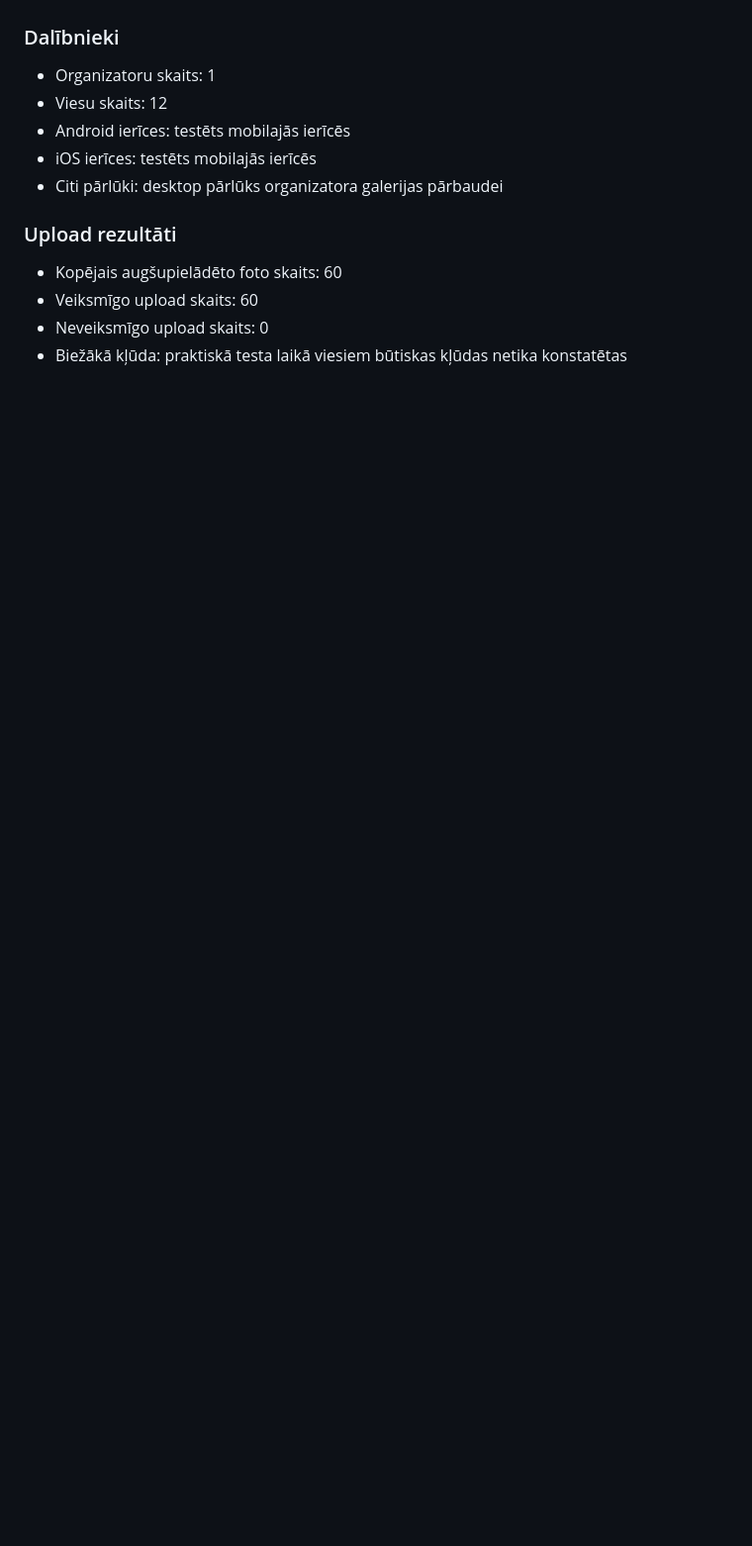
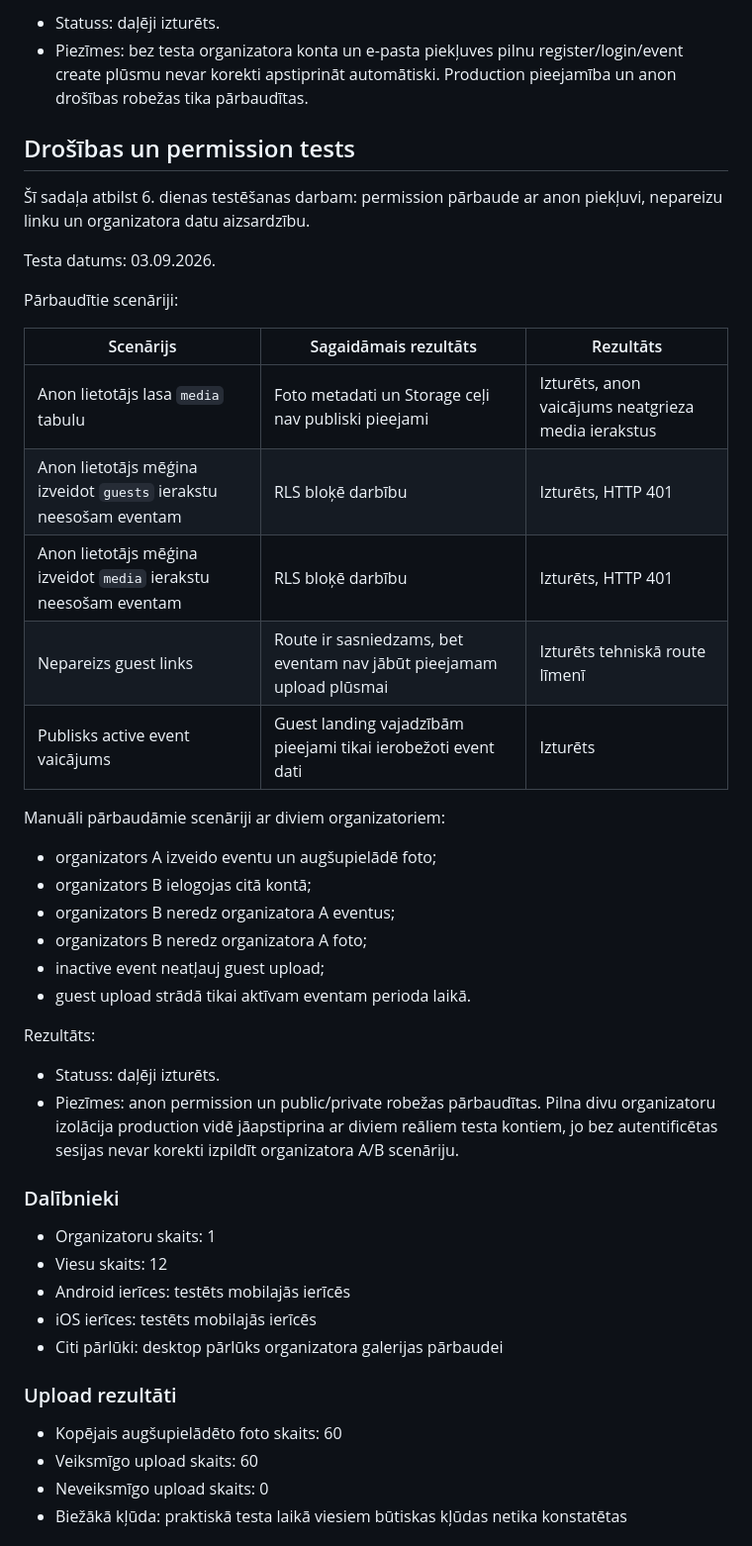
Before and after one commit to GKarans/Event-Photo-SaaS, a Markdown page: docs/testing-report.md, the part around one of its changes. Shown at 99% size. GitHub-like rendering; blank space fills up the shorter version.

```diff
--- a/docs/testing-report.md
+++ b/docs/testing-report.md
@@ -205,3 +241,36 @@ Rezultāts:
+- Statuss: daļēji izturēts.
+- Piezīmes: bez testa organizatora konta un e-pasta piekļuves pilnu register/login/event create plūsmu nevar korekti apstiprināt automātiski. Production pieejamība un anon drošības robežas tika pārbaudītas.
+
+## Drošības un permission tests
+
+Šī sadaļa atbilst 6. dienas testēšanas darbam: permission pārbaude ar anon piekļuvi, nepareizu linku un organizatora datu aizsardzību.
+
+Testa datums: 03.09.2026.
+
+Pārbaudītie scenāriji:
+
+| Scenārijs | Sagaidāmais rezultāts | Rezultāts |
+| --- | --- | --- |
+| Anon lietotājs lasa `media` tabulu | Foto metadati un Storage ceļi nav publiski pieejami | Izturēts, anon vaicājums neatgrieza media ierakstus |
+| Anon lietotājs mēģina izveidot `guests` ierakstu neesošam eventam | RLS bloķē darbību | Izturēts, HTTP 401 |
+| Anon lietotājs mēģina izveidot `media` ierakstu neesošam eventam | RLS bloķē darbību | Izturēts, HTTP 401 |
+| Nepareizs guest links | Route ir sasniedzams, bet eventam nav jābūt pieejamam upload plūsmai | Izturēts tehniskā route līmenī |
+| Publisks active event vaicājums | Guest landing vajadzībām pieejami tikai ierobežoti event dati | Izturēts |
+
+Manuāli pārbaudāmie scenāriji ar diviem organizatoriem:
+
+- organizators A izveido eventu un augšupielādē foto;
+- organizators B ielogojas citā kontā;
+- organizators B neredz organizatora A eventus;
+- organizators B neredz organizatora A foto;
+- inactive event neatļauj guest upload;
+- guest upload strādā tikai aktīvam eventam perioda laikā.
+
+Rezultāts:
+
+- Statuss: daļēji izturēts.
+- Piezīmes: anon permission un public/private robežas pārbaudītas. Pilna divu organizatoru izolācija production vidē jāapstiprina ar diviem reāliem testa kontiem, jo bez autentificētas sesijas nevar korekti izpildīt organizatora A/B scenāriju.
+
 ### Dalībnieki
 
 - Organizatoru skaits: 1
```
Also changed, not shown: other parts of docs/testing-report.md (+36 -0 lines).
